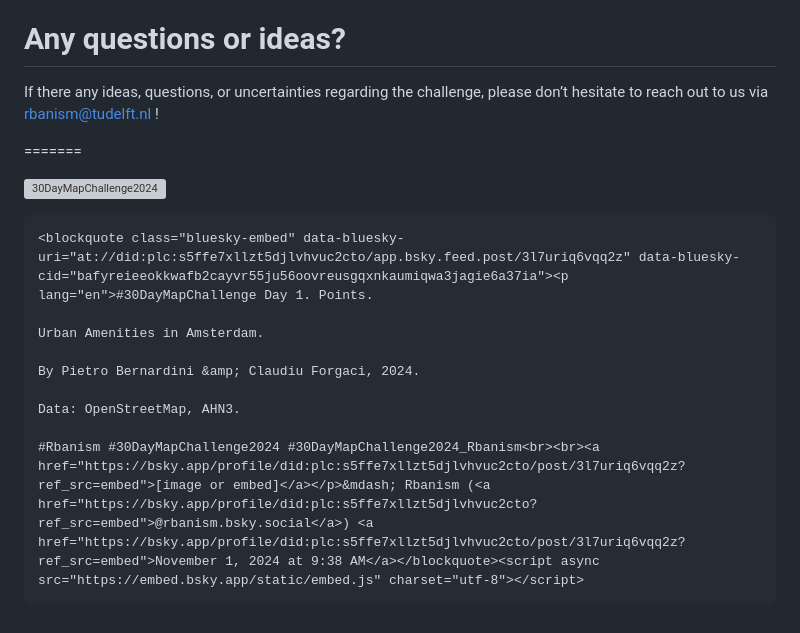
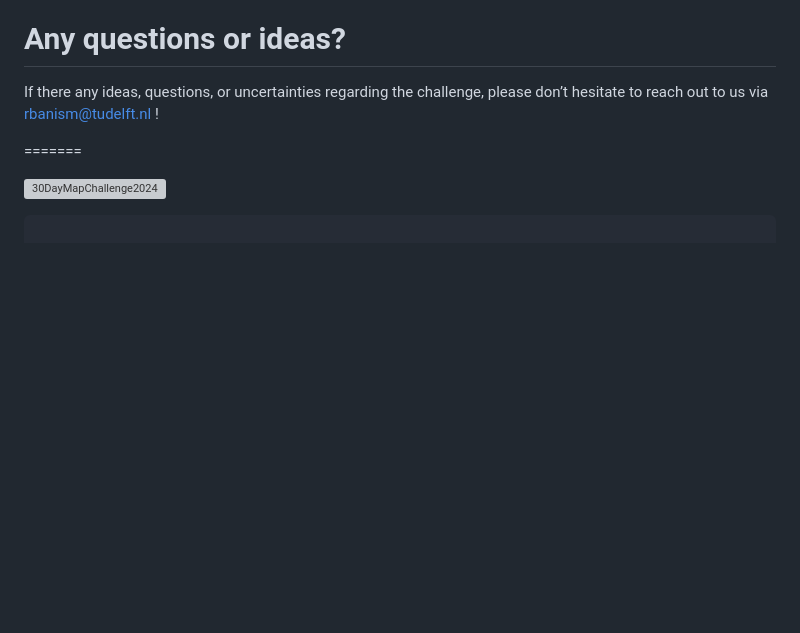
Before and after one commit to johhyeji/30DayMapChallenge2024, a Markdown page: README.md, the part around the change. Drawn GitHub-style; blank space fills up the shorter version; grey boxes are pictures that could not be loaded.

````diff
--- a/README.md
+++ b/README.md
@@ -72,13 +72,3 @@ If there any ideas, questions, or uncertainties regarding the challenge, please
 ![30DayMapChallenge2024](https://30daymapchallenge.com/imgs/30dmc_2024.png)
 
 ```
-<blockquote class="bluesky-embed" data-bluesky-uri="at://did:plc:s5ffe7xllzt5djlvhvuc2cto/app.bsky.feed.post/3l7uriq6vqq2z" data-bluesky-cid="bafyreieeokkwafb2cayvr55ju56oovreusgqxnkaumiqwa3jagie6a37ia"><p lang="en">#30DayMapChallenge Day 1. Points.
-
-Urban Amenities in Amsterdam.
-
-By Pietro Bernardini &amp; Claudiu Forgaci, 2024.
-
-Data: OpenStreetMap, AHN3.
-
-#Rbanism #30DayMapChallenge2024 #30DayMapChallenge2024_Rbanism<br><br><a href="https://bsky.app/profile/did:plc:s5ffe7xllzt5djlvhvuc2cto/post/3l7uriq6vqq2z?ref_src=embed">[image or embed]</a></p>&mdash; Rbanism (<a href="https://bsky.app/profile/did:plc:s5ffe7xllzt5djlvhvuc2cto?ref_src=embed">@rbanism.bsky.social</a>) <a href="https://bsky.app/profile/did:plc:s5ffe7xllzt5djlvhvuc2cto/post/3l7uriq6vqq2z?ref_src=embed">November 1, 2024 at 9:38 AM</a></blockquote><script async src="https://embed.bsky.app/static/embed.js" charset="utf-8"></script>
-```
````
